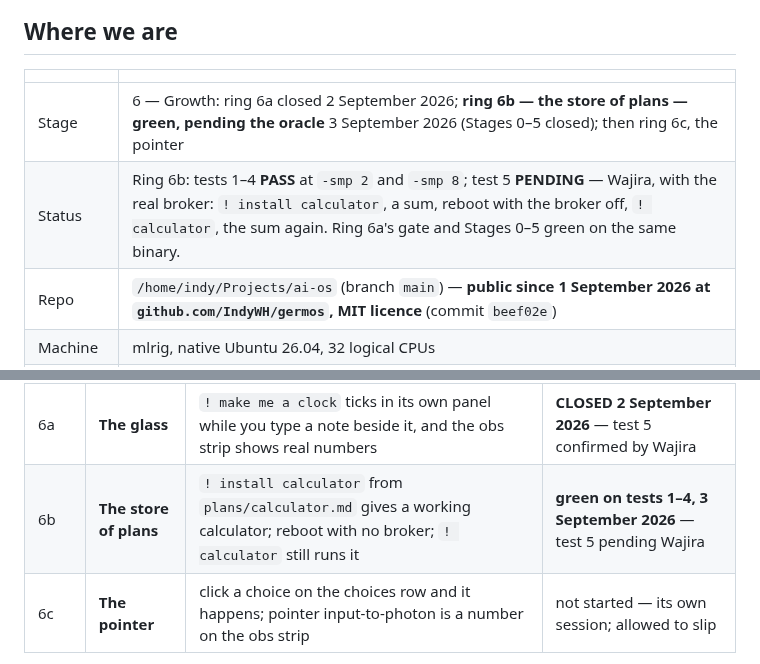
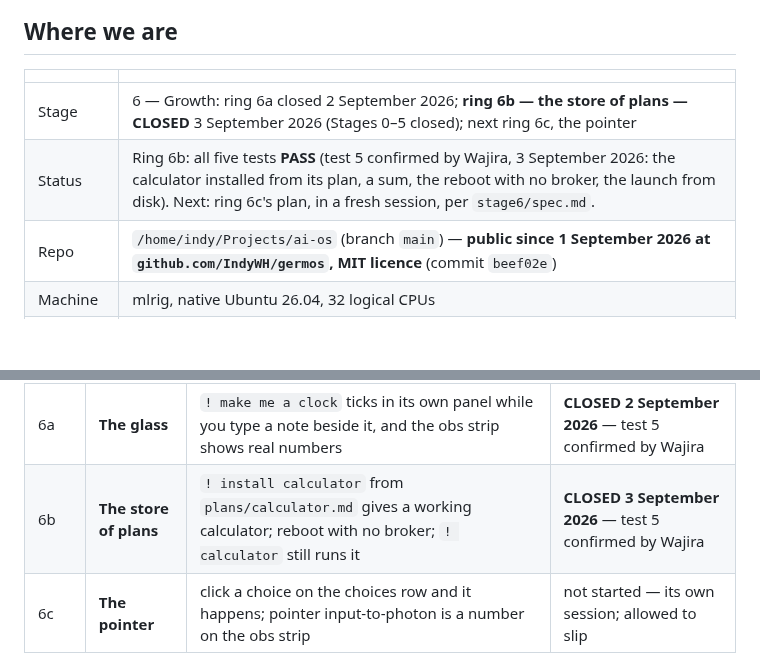
Before and after one commit to IndyWH/germos, a Markdown page: HANDOVER.md, 2 parts joined by grey strips. Drawn GitHub-style; blank space fills up the shorter version.

```diff
--- a/HANDOVER.md
+++ b/HANDOVER.md
@@ -63,8 +73,8 @@ stage closures in two days from an empty folder. Next: the Stage 6 spec.
 
 | | |
 |---|---|
-| Stage | 6 — Growth: ring 6a closed 2 September 2026; **ring 6b — the store of plans — green, pending the oracle** 3 September 2026 (Stages 0–5 closed); then ring 6c, the pointer |
-| Status | Ring 6b: tests 1–4 **PASS** at `-smp 2` and `-smp 8`; test 5 **PENDING** — Wajira, with the real broker: `! install calculator`, a sum, reboot with the broker off, `! calculator`, the sum again. Ring 6a's gate and Stages 0–5 green on the same binary. |
+| Stage | 6 — Growth: ring 6a closed 2 September 2026; **ring 6b — the store of plans — CLOSED** 3 September 2026 (Stages 0–5 closed); next ring 6c, the pointer |
+| Status | Ring 6b: all five tests **PASS** (test 5 confirmed by Wajira, 3 September 2026: the calculator installed from its plan, a sum, the reboot with no broker, the launch from disk). Next: ring 6c's plan, in a fresh session, per `stage6/spec.md`. |
 | Repo | `/home/indy/Projects/ai-os` (branch `main`) — **public since 1 September 2026 at `github.com/IndyWH/germos`, MIT licence** (commit `beef02e`) |
 | Machine | mlrig, native Ubuntu 26.04, 32 logical CPUs |
 | Toolchain | NASM 3.01, QEMU 10.2.1, Python 3.14, OVMF, mtools, OpenBSD netcat, the `claude` CLI 2.1.252 — ring 6a needs no new packages (QEMU's standard VGA device with `edid=on` is built in) |
@@ -698,7 +708,7 @@ tightens. **Next re-check at the Stage 7 gate.**
 | Ring | Name | Done when | State |
 |---|---|---|---|
 | 6a | **The glass** | `! make me a clock` ticks in its own panel while you type a note beside it, and the obs strip shows real numbers | **CLOSED 2 September 2026** — test 5 confirmed by Wajira |
-| 6b | **The store of plans** | `! install calculator` from `plans/calculator.md` gives a working calculator; reboot with no broker; `! calculator` still runs it | **green on tests 1–4, 3 September 2026** — test 5 pending Wajira |
+| 6b | **The store of plans** | `! install calculator` from `plans/calculator.md` gives a working calculator; reboot with no broker; `! calculator` still runs it | **CLOSED 3 September 2026** — test 5 confirmed by Wajira |
 | 6c | **The pointer** | click a choice on the choices row and it happens; pointer input-to-photon is a number on the obs strip | not started — its own session; allowed to slip |
 
 **Ring 6a's shape, from the spec** (the plan fixes the details): the
```
Also changed, not shown: other parts of HANDOVER.md (+56 -14 lines), history/2026-09-03-ring6b-calculator-installed.png (added), history/2026-09-03-ring6b-calculator-offline-launch.png (added).
